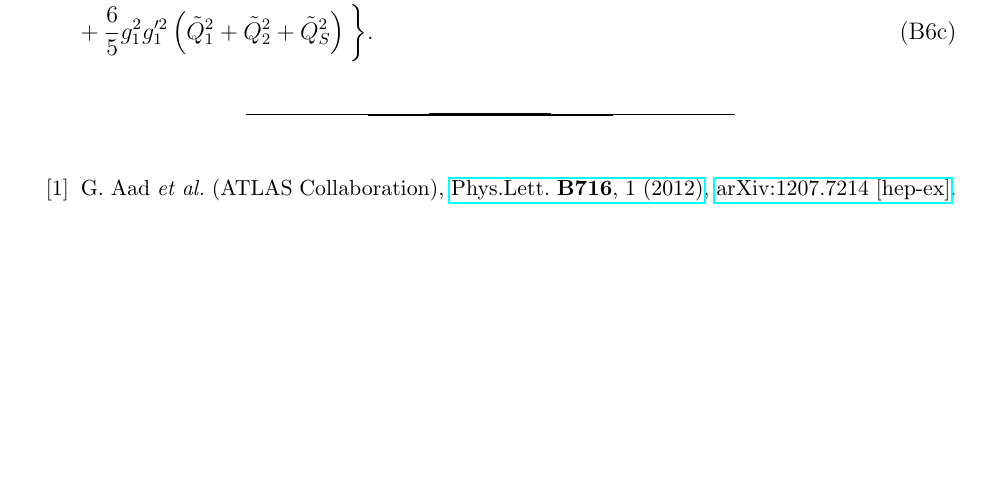
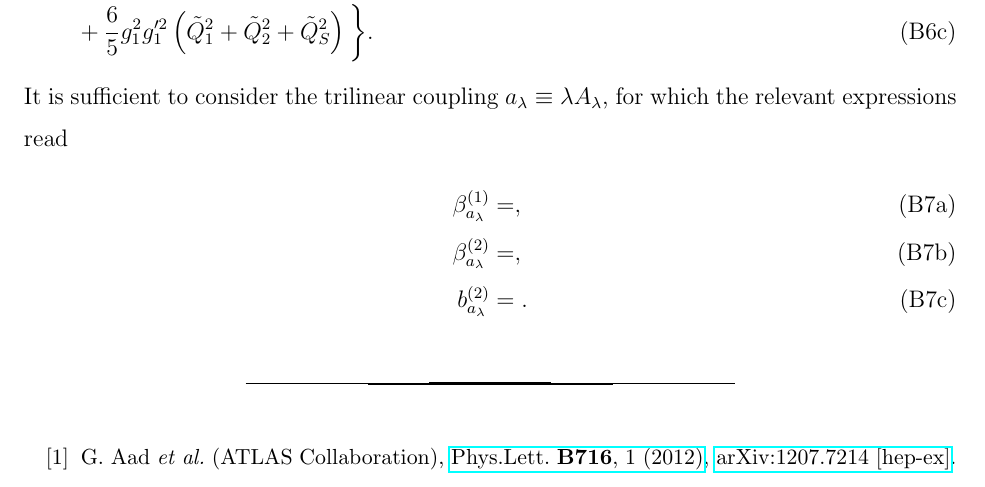
Before and after one commit to azedarach/E6SSM-Tuning, a LaTeX paper (paper/e6ssm-tuning-paper.tex): part of page 32 of 39, cut so that both start at the same text, the shorter picture padded with empty space. Compiled offline with pdfLaTeX.

Commit message:
Started adding beta functions and O(t^2) coefficient for A_\lambda

```diff
--- a/paper/e6ssm-tuning-paper.tex
+++ b/paper/e6ssm-tuning-paper.tex
@@ -1489,6 +1489,14 @@ b_\lambda^{(2)}&=\lambda \bigg \{ 2\lambda^2\left ( 3\lambda^2 +4\Sigma_\lambda
 &{}+\frac{6}{5}g_1^2g_1'^2\left ( \tilde{Q}_1^2+\tilde{Q}_2^2+\tilde{Q}_S^2 \right ) \bigg \}.\label{eq:USSMLambdaOt2Coeff}
 \end{align}
 \end{subequations}
+It is sufficient to consider the trilinear coupling $a_\lambda\equiv \lambda A_\lambda$, for which the relevant expressions read
+\begin{subequations}
+\begin{align}
+\beta_{a_\lambda}^{(1)}&=,\label{eq:USSMTLambdaBetaOneLoop}\\
+\beta_{a_\lambda}^{(2)}&=,\label{eq:USSMTLambdaBetaTwoLoop}\\
+b_{a_\lambda}^{(2)}&=.\label{eq:USSMTLambdaOt2Coeff}
+\end{align}
+\end{subequations}
 % NB before submission replace this with a copy-paste of the bbl file?
 \bibliographystyle{apsrev4-1}
 \bibliography{bibliography}{}
```
